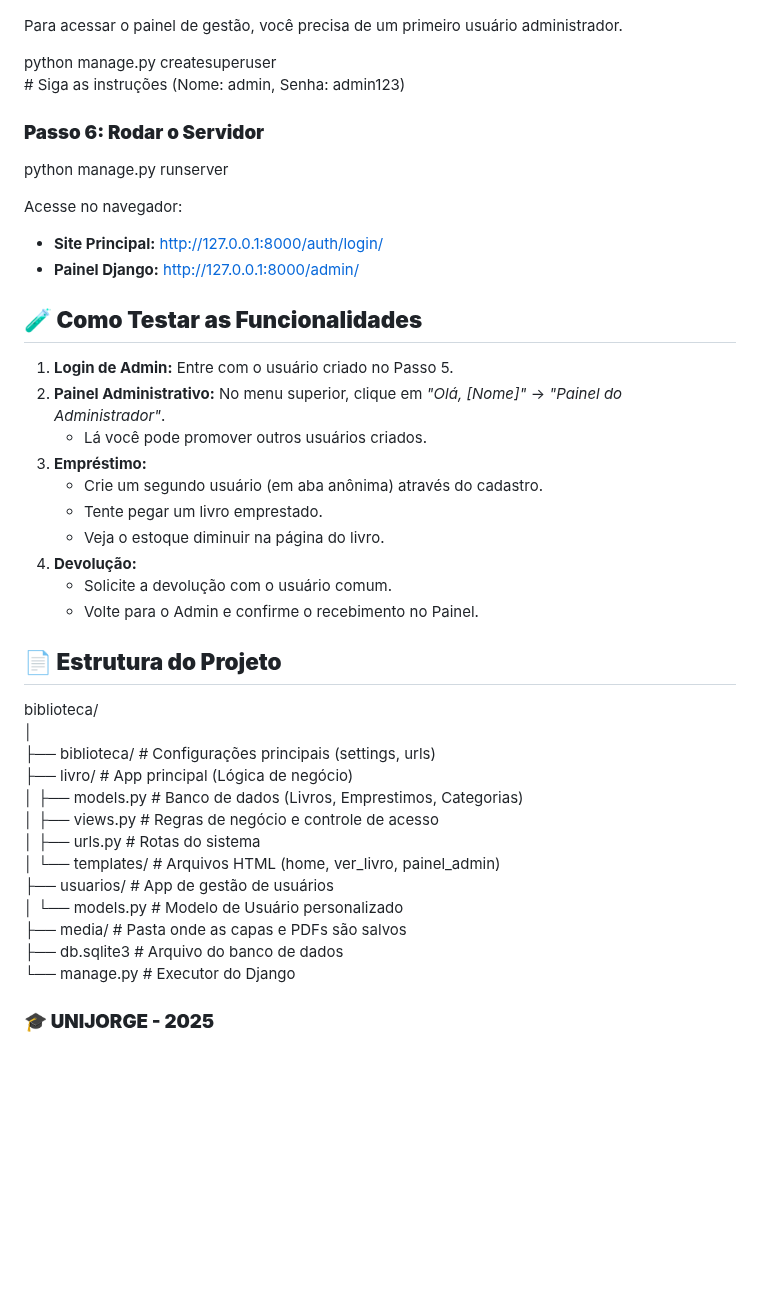
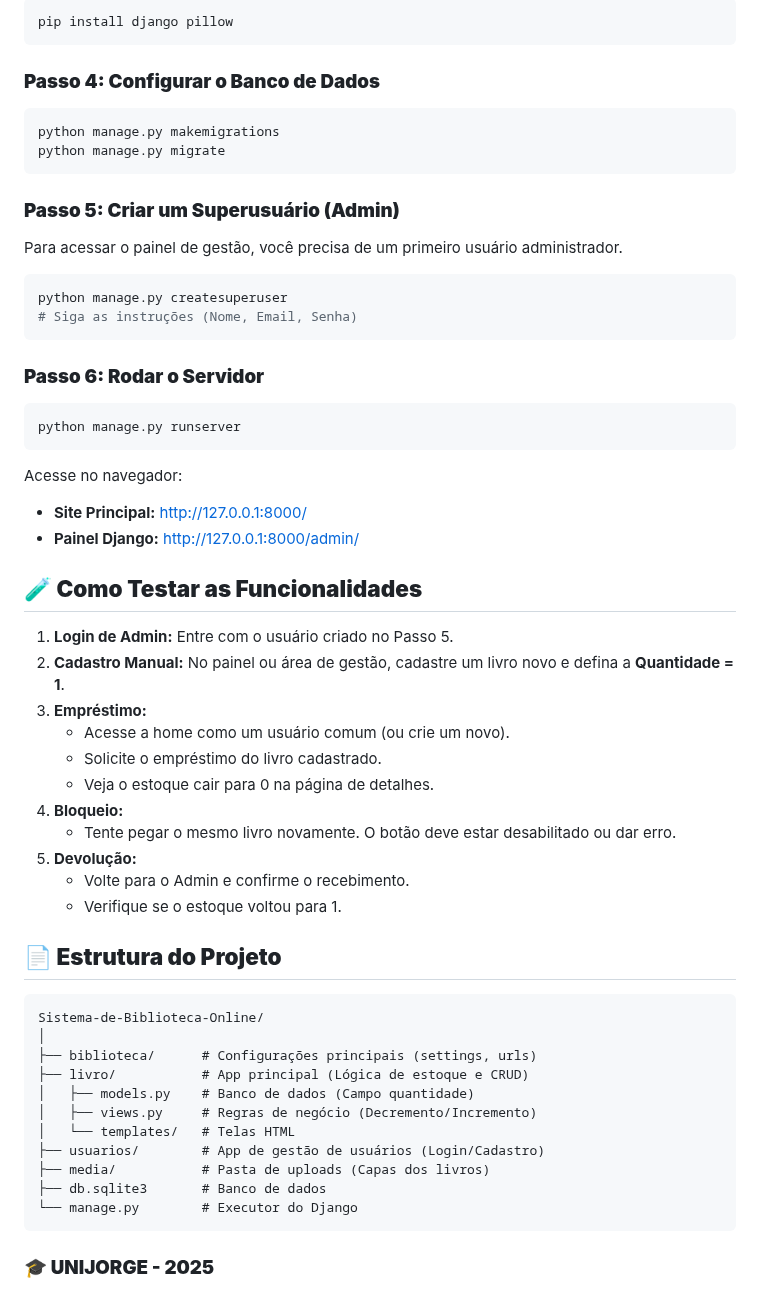
Before and after one commit to CaioSena2k/Sistema-de-Biblioteca-Online, a Markdown page: README.md, the part around one of its changes. GitHub-like rendering; blank space fills up the shorter version.

Commit message:
alteraçoes no readme

````diff
--- a/README.md
+++ b/README.md
@@ -86,45 +165,62 @@ python manage.py migrate
+```bash
+pip install django pillow
+```
+
+### **Passo 4: Configurar o Banco de Dados**
+
+```bash
+python manage.py makemigrations
+python manage.py migrate
+```
+
+### **Passo 5: Criar um Superusuário (Admin)**
 
 Para acessar o painel de gestão, você precisa de um primeiro usuário administrador.
 
+```bash
 python manage.py createsuperuser
-\# Siga as instruções (Nome: admin, Senha: admin123)
+# Siga as instruções (Nome, Email, Senha)
+```
 
 ### **Passo 6: Rodar o Servidor**
 
+```bash
 python manage.py runserver
+```
 
 Acesse no navegador:
 
-* **Site Principal:** [http://127.0.0.1:8000/auth/login/](https://www.google.com/search?q=http://127.0.0.1:8000/auth/login/)
-* **Painel Django:** [http://127.0.0.1:8000/admin/](https://www.google.com/search?q=http://127.0.0.1:8000/admin/)
+  * **Site Principal:** [http://127.0.0.1:8000/](https://www.google.com/search?q=http://127.0.0.1:8000/)
+  * **Painel Django:** [http://127.0.0.1:8000/admin/](http://127.0.0.1:8000/admin/)
 
 ## **🧪 Como Testar as Funcionalidades**
 
-1. **Login de Admin:** Entre com o usuário criado no Passo 5\.
-2. **Painel Administrativo:** No menu superior, clique em *"Olá, \[Nome\]"* \-\> *"Painel do Administrador"*.
-   * Lá você pode promover outros usuários criados.
-3. **Empréstimo:**
-   * Crie um segundo usuário (em aba anônima) através do cadastro.
-   * Tente pegar um livro emprestado.
-   * Veja o estoque diminuir na página do livro.
-4. **Devolução:**
-   * Solicite a devolução com o usuário comum.
-   * Volte para o Admin e confirme o recebimento no Painel.
+1.  **Login de Admin:** Entre com o usuário criado no Passo 5.
+2.  **Cadastro Manual:** No painel ou área de gestão, cadastre um livro novo e defina a **Quantidade = 1**.
+3.  **Empréstimo:**
+      * Acesse a home como um usuário comum (ou crie um novo).
+      * Solicite o empréstimo do livro cadastrado.
+      * Veja o estoque cair para 0 na página de detalhes.
+4.  **Bloqueio:**
+      * Tente pegar o mesmo livro novamente. O botão deve estar desabilitado ou dar erro.
+5.  **Devolução:**
+      * Volte para o Admin e confirme o recebimento.
+      * Verifique se o estoque voltou para 1.
 
 ## **📄 Estrutura do Projeto**
 
-biblioteca/
+```text
+Sistema-de-Biblioteca-Online/
 │
-├── biblioteca/         \# Configurações principais (settings, urls)
-├── livro/              \# App principal (Lógica de negócio)
-│   ├── models.py       \# Banco de dados (Livros, Emprestimos, Categorias)
-│   ├── views.py        \# Regras de negócio e controle de acesso
-│   ├── urls.py         \# Rotas do sistema
-│   └── templates/      \# Arquivos HTML (home, ver\_livro, painel\_admin)
-├── usuarios/           \# App de gestão de usuários
-│   └── models.py       \# Modelo de Usuário personalizado
-├── media/              \# Pasta onde as capas e PDFs são salvos
-├── db.sqlite3          \# Arquivo do banco de dados
-└── manage.py           \# Executor do Django
+├── biblioteca/      # Configurações principais (settings, urls)
+├── livro/           # App principal (Lógica de estoque e CRUD)
+│   ├── models.py    # Banco de dados (Campo quantidade)
+│   ├── views.py     # Regras de negócio (Decremento/Incremento)
+│   └── templates/   # Telas HTML
+├── usuarios/        # App de gestão de usuários (Login/Cadastro)
+├── media/           # Pasta de uploads (Capas dos livros)
+├── db.sqlite3       # Banco de dados
+└── manage.py        # Executor do Django
+```
 
-### **🎓 UNIJORGE \- 2025**
+### **🎓 UNIJORGE - 2025**
````
Also changed, not shown: other parts of README.md (+79 -0 lines).
